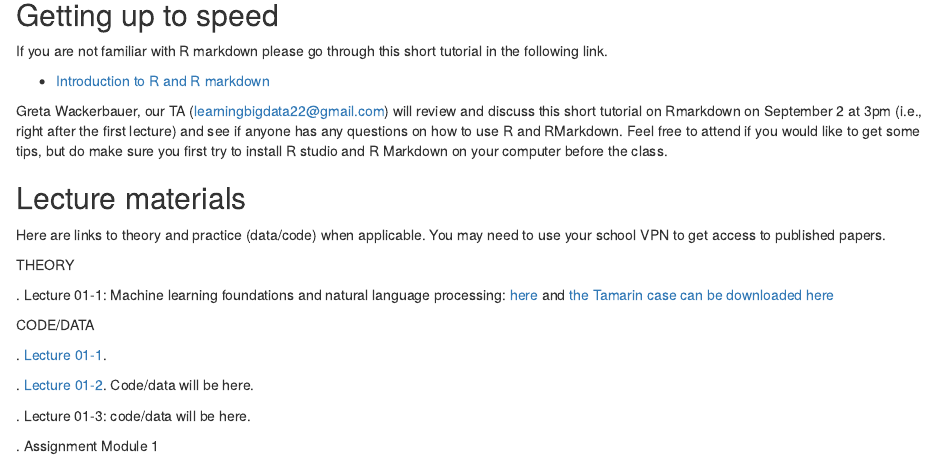
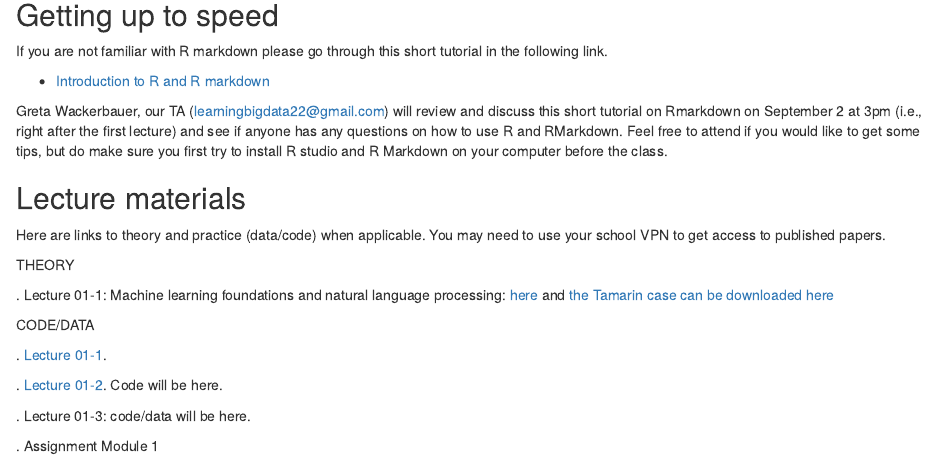
Before and after one commit to guiliberali/Learning-from-Big-Data-Module-1-2022, an R Markdown document (README.Rmd): the page in a window 1100 px wide, from 580 px down. The pictures show the output file README.html that the author committed with the source, opened offline.

Commit message:
update readme

```diff
--- a/README.Rmd
+++ b/README.Rmd
@@ -55,7 +55,7 @@ CODE/DATA
 
 . [Lecture 01-1](https://github.com/guiliberali/Learning-from-Big-Data-Module-1/blob/main/lectures/Lecture_1/session_1.Rmd).
 
-. [Lecture 01-2](https://github.com/guiliberali/Learning-from-Big-Data-Module-1/blob/main/lectures/Lecture_2/Cartoon_Example_NBC.xlsx). Code/data will be here.
+. [Lecture 01-2](https://github.com/guiliberali/Learning-from-Big-Data-Module-1/blob/main/lectures/Lecture_2/Cartoon_Example_NBC.xlsx). Code will be here.
 
 
 . Lecture 01-3: code/data will be here.
```
Also changed, not shown: README.html.
